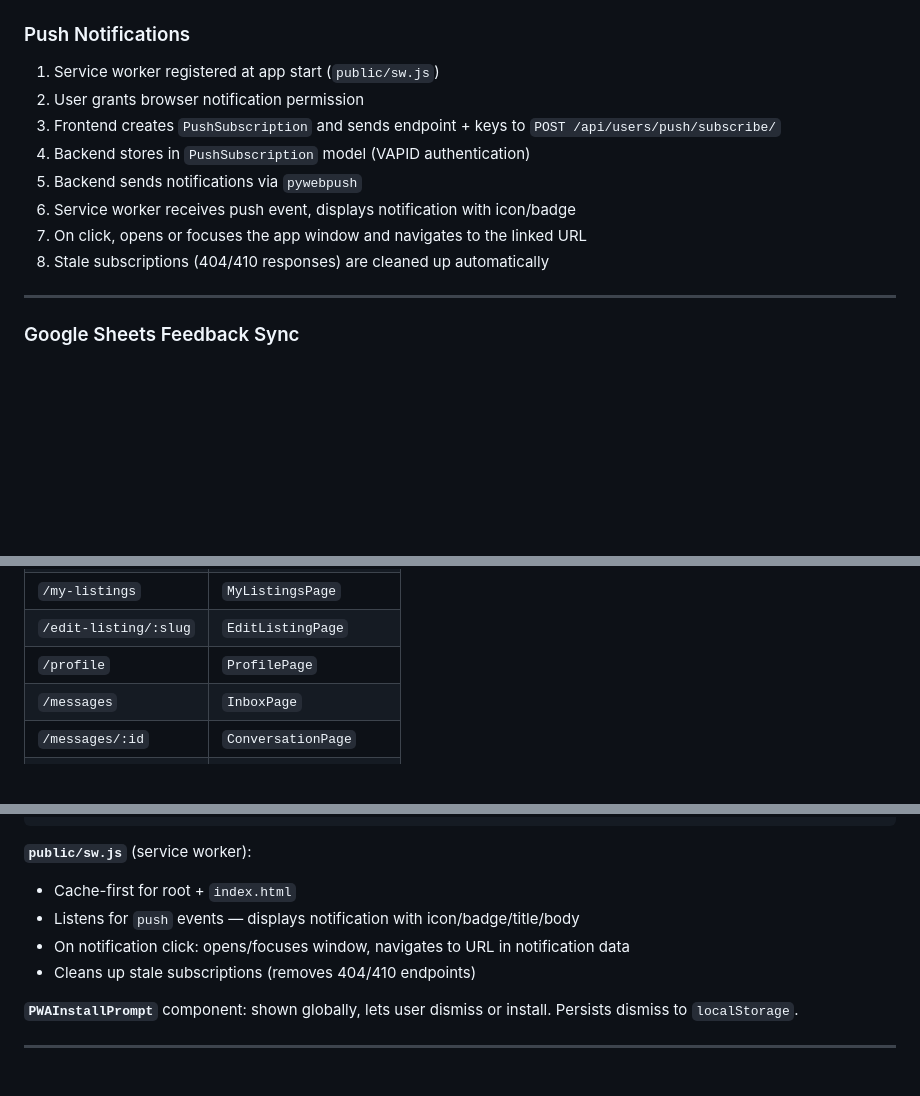
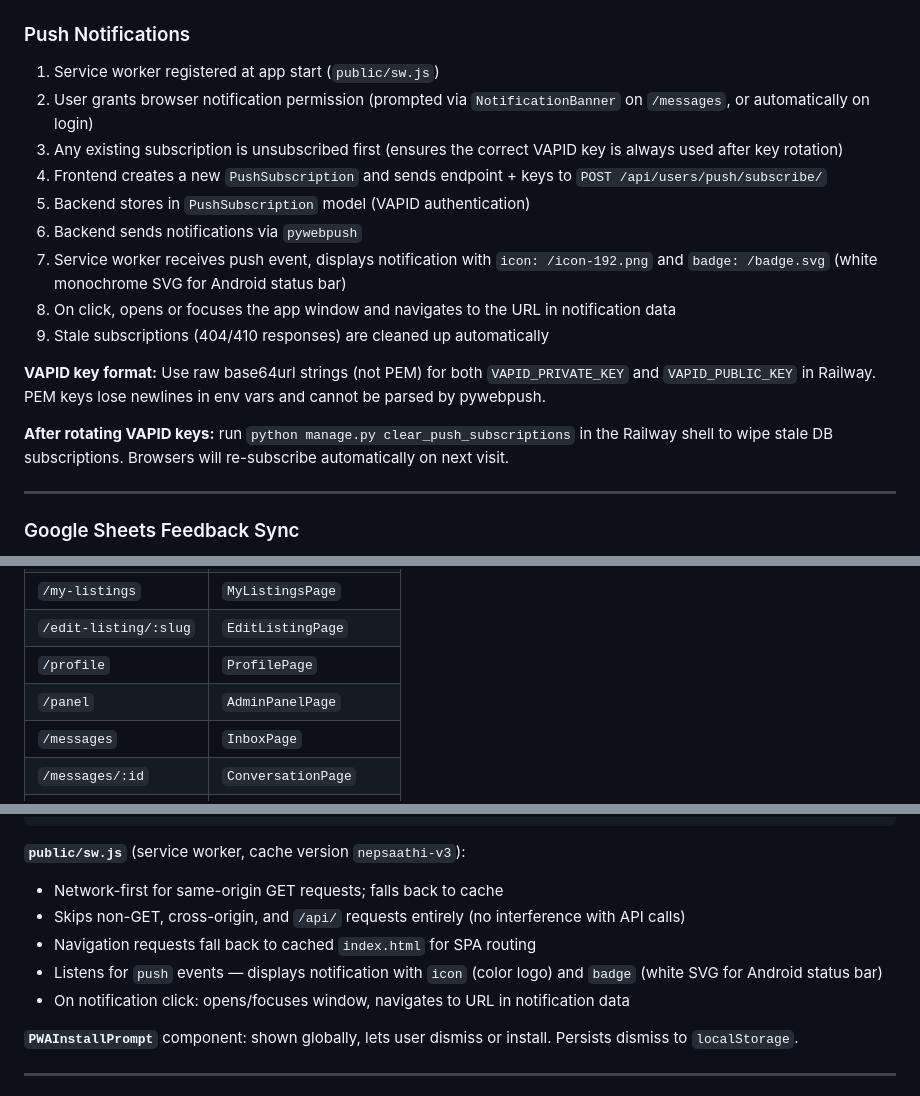
Before and after one commit to bigyan1997/nepsaathi, a Markdown page: README.md, 3 parts joined by grey strips. Rendered like a GitHub page; blank space fills up the shorter version.

Commit message:
docs: update README with panel app, public profile, push notification details, change password

````diff
--- a/README.md
+++ b/README.md
@@ -504,13 +507,18 @@ Flow:
 ### Push Notifications
 
 1. Service worker registered at app start (`public/sw.js`)
-2. User grants browser notification permission
-3. Frontend creates `PushSubscription` and sends endpoint + keys to `POST /api/users/push/subscribe/`
-4. Backend stores in `PushSubscription` model (VAPID authentication)
-5. Backend sends notifications via `pywebpush`
-6. Service worker receives push event, displays notification with icon/badge
-7. On click, opens or focuses the app window and navigates to the linked URL
-8. Stale subscriptions (404/410 responses) are cleaned up automatically
+2. User grants browser notification permission (prompted via `NotificationBanner` on `/messages`, or automatically on login)
+3. Any existing subscription is unsubscribed first (ensures the correct VAPID key is always used after key rotation)
+4. Frontend creates a new `PushSubscription` and sends endpoint + keys to `POST /api/users/push/subscribe/`
+5. Backend stores in `PushSubscription` model (VAPID authentication)
+6. Backend sends notifications via `pywebpush`
+7. Service worker receives push event, displays notification with `icon: /icon-192.png` and `badge: /badge.svg` (white monochrome SVG for Android status bar)
+8. On click, opens or focuses the app window and navigates to the URL in notification data
+9. Stale subscriptions (404/410 responses) are cleaned up automatically
+
+**VAPID key format:** Use raw base64url strings (not PEM) for both `VAPID_PRIVATE_KEY` and `VAPID_PUBLIC_KEY` in Railway. PEM keys lose newlines in env vars and cannot be parsed by pywebpush.
+
+**After rotating VAPID keys:** run `python manage.py clear_push_subscriptions` in the Railway shell to wipe stale DB subscriptions. Browsers will re-subscribe automatically on next visit.
 
 ---
 
@@ -614,7 +623,8 @@ Static files served by WhiteNoise. Database is PostgreSQL on Railway (via `DATAB
 | `/register-business` | `RegisterBusinessPage` |
 | `/my-listings` | `MyListingsPage` |
 | `/edit-listing/:slug` | `EditListingPage` |
-| `/profile` | `ProfilePage` |
+| `/profile` | `ProfilePage` | Edit profile, change password, delete account |
+| `/panel` | `AdminPanelPage` | Superuser-only stats dashboard (renders 404 for non-superusers) |
 | `/messages` | `InboxPage` |
 | `/messages/:id` | `ConversationPage` |
 | `/saved-searches` | `SavedSearchesPage` |
@@ -720,11 +730,12 @@ Exit-intent modal only activates on these routes.
 }
 ```
 
-**`public/sw.js`** (service worker):
-- Cache-first for root + `index.html`
-- Listens for `push` events — displays notification with icon/badge/title/body
+**`public/sw.js`** (service worker, cache version `nepsaathi-v3`):
+- Network-first for same-origin GET requests; falls back to cache
+- Skips non-GET, cross-origin, and `/api/` requests entirely (no interference with API calls)
+- Navigation requests fall back to cached `index.html` for SPA routing
+- Listens for `push` events — displays notification with `icon` (color logo) and `badge` (white SVG for Android status bar)
 - On notification click: opens/focuses window, navigates to URL in notification data
-- Cleans up stale subscriptions (removes 404/410 endpoints)
 
 **`PWAInstallPrompt`** component: shown globally, lets user dismiss or install. Persists dismiss to `localStorage`.
 
````
Also changed, not shown: other parts of README.md (+5 -1 lines).
